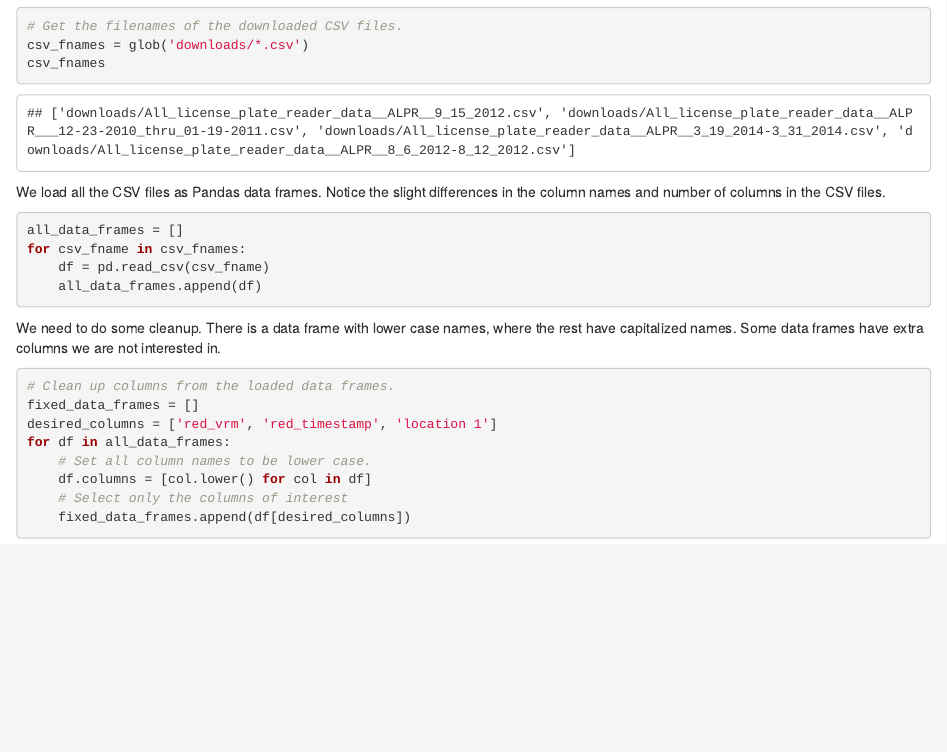
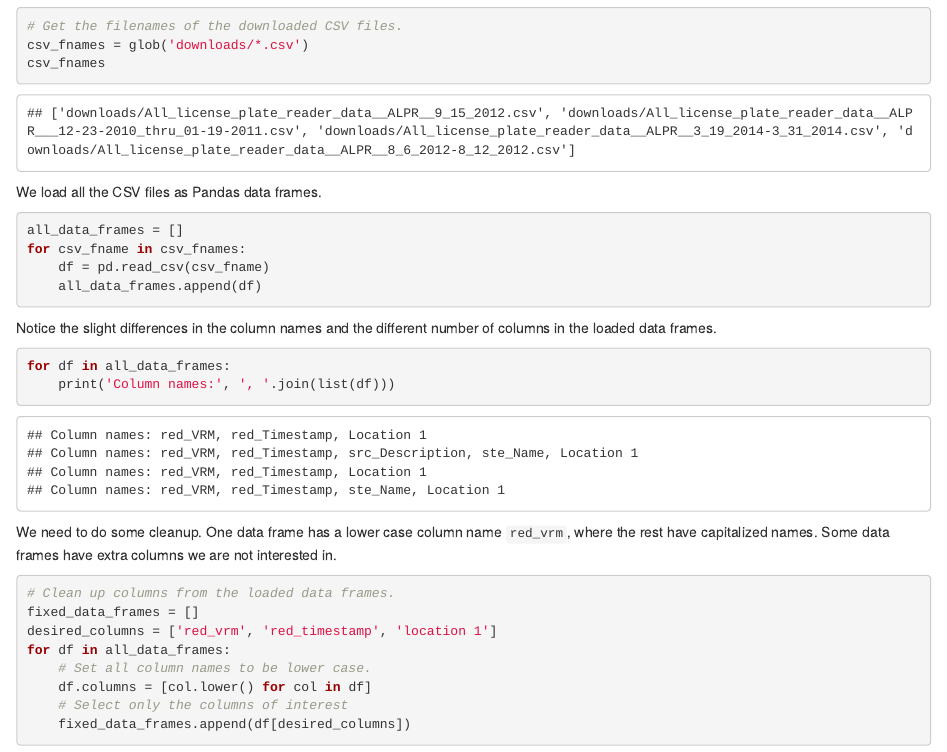
Before and after one commit to matthew-brett/lis-lesson, an R Markdown document (oakland-plates/clean_plates.Rmd): the page in a window 1100 px wide, from 390 px down. Rendered offline with R 4.5, knitr and Pandoc, with nearby package versions.

Commit message:
Do review column names

````diff
--- a/oakland-plates/clean_plates.Rmd
+++ b/oakland-plates/clean_plates.Rmd
@@ -47,9 +47,7 @@ csv_fnames = glob('downloads/*.csv')
 csv_fnames
 ```
 
-We load all the CSV files as Pandas data frames.  Notice the
-slight differences in the column names and number of columns in
-the CSV files.
+We load all the CSV files as Pandas data frames.
 
 ```{python}
 all_data_frames = []
@@ -58,9 +56,14 @@ for csv_fname in csv_fnames:
     all_data_frames.append(df)
 ```
 
-We need to do some cleanup.  There is a data frame with lower
-case names, where the rest have capitalized names.  Some data
-frames have extra columns we are not interested in.
+Notice the slight differences in the column names and the different number of columns in the loaded data frames.
+
+```{python}
+for df in all_data_frames:
+    print('Column names:', ', '.join(list(df)))
+```
+
+We need to do some cleanup.  One data frame has a lower case column name `red_vrm`, where the rest have capitalized names.  Some data frames have extra columns we are not interested in.
 
 ```{python}
 # Clean up columns from the loaded data frames.
````
